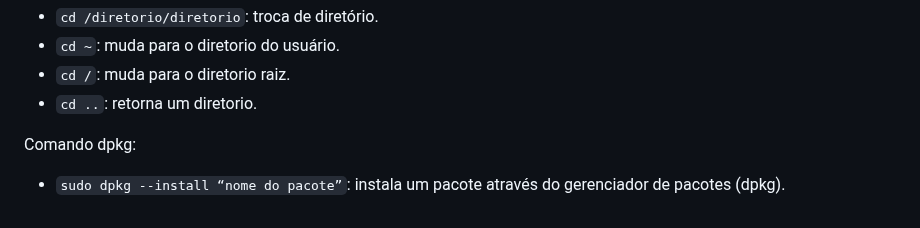
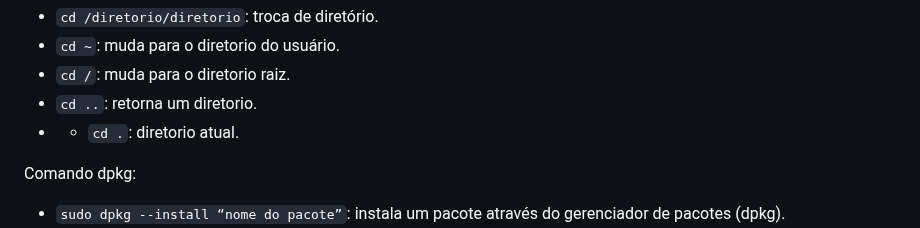
Before and after one commit to marcospontoexe/Linux, a Markdown page: README.md, the part around the change. Rendered like a GitHub page.

```diff
--- a/README.md
+++ b/README.md
@@ -48,6 +48,7 @@ Comando change directory:
 * `cd ~`: muda para o diretorio do usuário.
 * `cd /`: muda para o diretorio raiz.
 * `cd ..`: retorna um diretorio.
+* * `cd .`: diretorio atual.
 
 Comando dpkg:
 * `sudo dpkg --install “nome do pacote”`: instala um pacote através do gerenciador de pacotes (dpkg).
```
